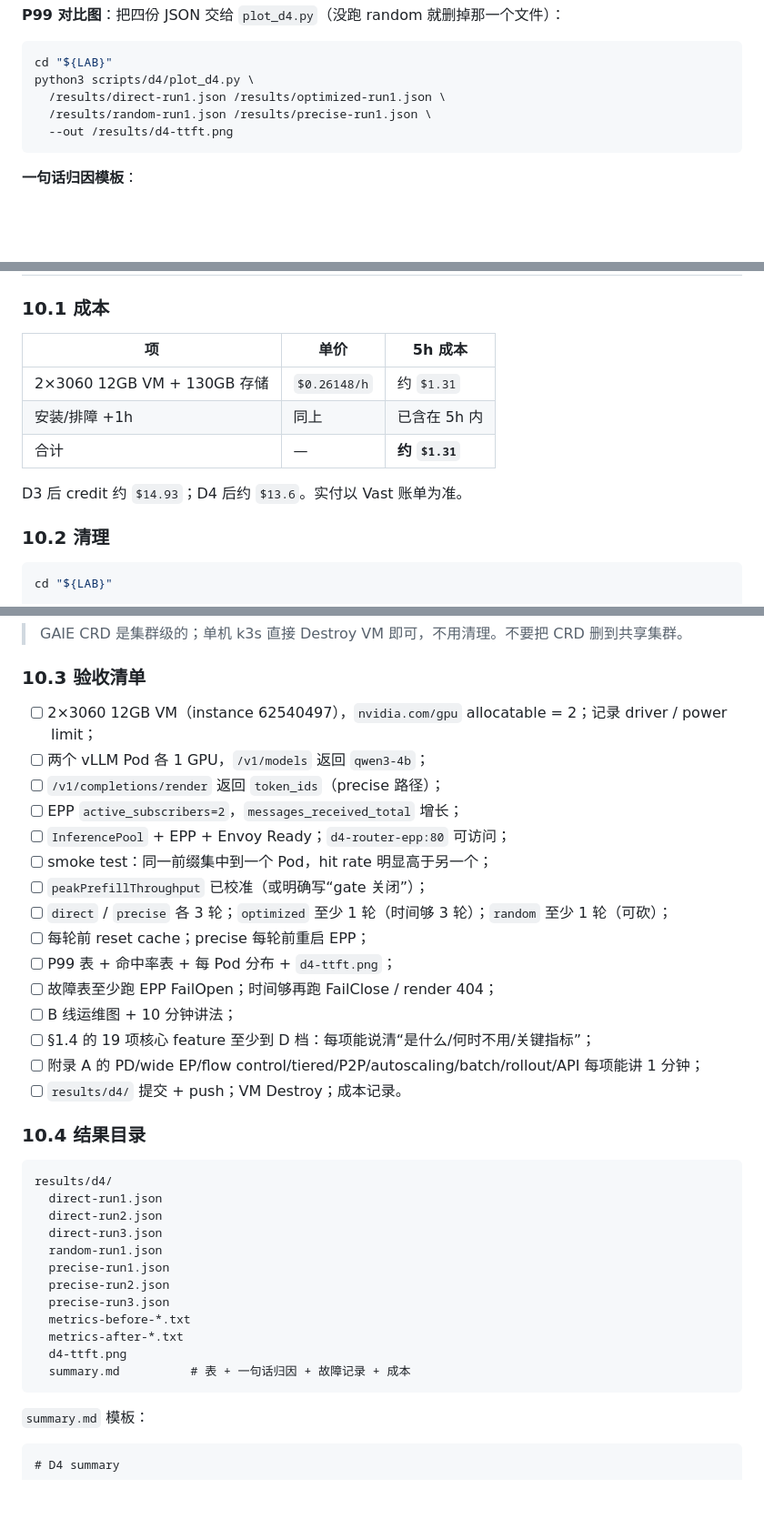
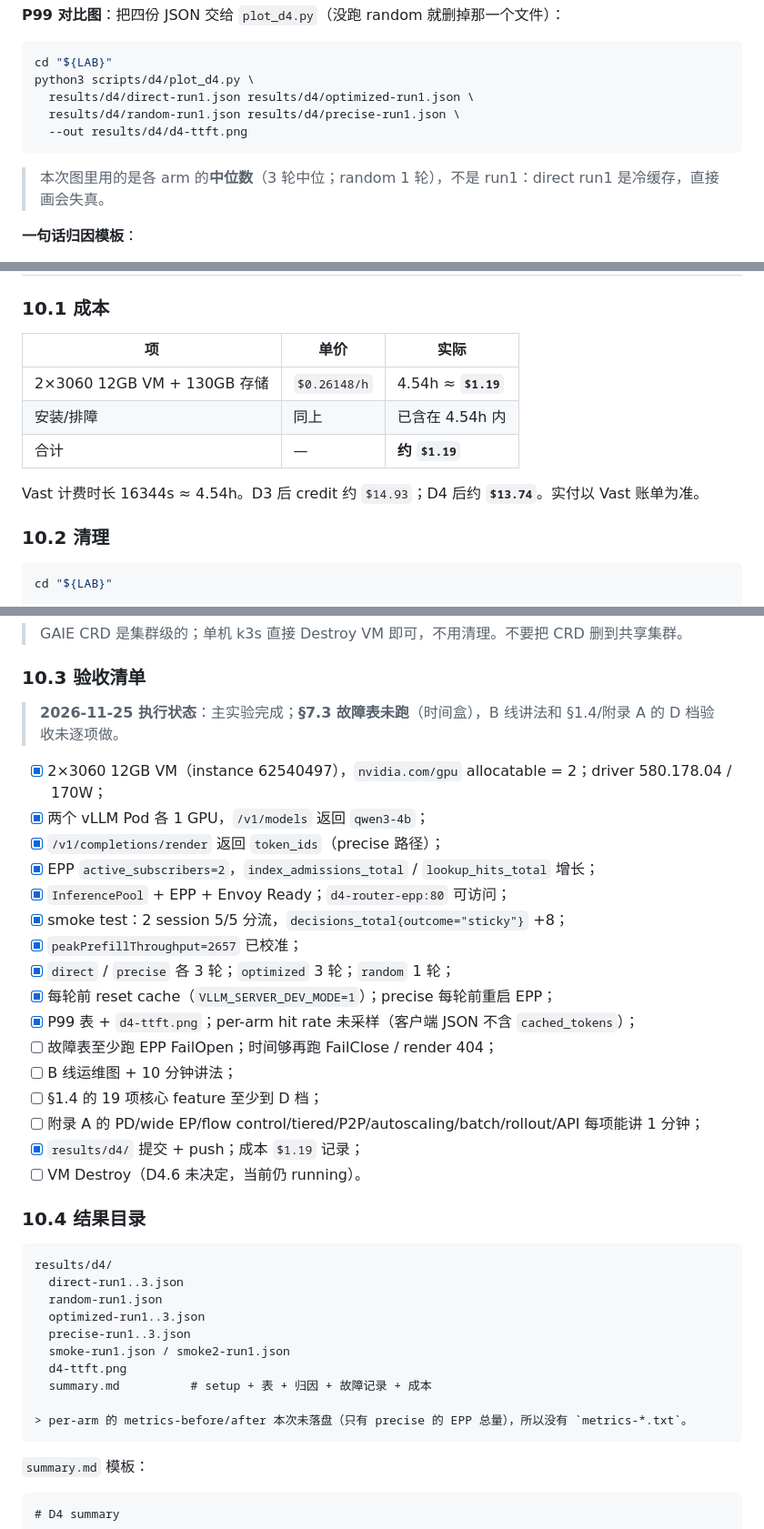
Before and after one commit to liuzhiyong1982/llm-inference-platform-lab, a Markdown page: d4-llm-d-learning.md, 3 parts joined by grey strips. Shown at 91% size. Drawn GitHub-style; blank space fills up the shorter version.

````diff
--- a/d4-llm-d-learning.md
+++ b/d4-llm-d-learning.md
@@ -1830,10 +1830,12 @@ hit_rate = Δvllm:prefix_cache_hits_total / Δvllm:prefix_cache_queries_total
 ```bash
 cd "${LAB}"
 python3 scripts/d4/plot_d4.py \
-  /results/direct-run1.json /results/optimized-run1.json \
-  /results/random-run1.json /results/precise-run1.json \
-  --out /results/d4-ttft.png
-```
+  results/d4/direct-run1.json results/d4/optimized-run1.json \
+  results/d4/random-run1.json results/d4/precise-run1.json \
+  --out results/d4/d4-ttft.png
+```
+
+> 本次图里用的是各 arm 的**中位数**（3 轮中位；random 1 轮），不是 run1：direct run1 是冷缓存，直接画会失真。
 
 **一句话归因模板**：
 
@@ -2183,13 +2185,13 @@ A：MoE 模型的专家并行。单机放不下全部专家时，把专家切到
 
 ### 10.1 成本
 
-| 项 | 单价 | 5h 成本 |
-|---|---|---|
-| 2×3060 12GB VM + 130GB 存储 | `$0.26148/h` | 约 `$1.31` |
-| 安装/排障 +1h | 同上 | 已含在 5h 内 |
-| 合计 | — | **约 `$1.31`** |
-
-D3 后 credit 约 `$14.93`；D4 后约 `$13.6`。实付以 Vast 账单为准。
+| 项 | 单价 | 实际 |
+|---|---|---|
+| 2×3060 12GB VM + 130GB 存储 | `$0.26148/h` | 4.54h ≈ **`$1.19`** |
+| 安装/排障 | 同上 | 已含在 4.54h 内 |
+| 合计 | — | **约 `$1.19`** |
+
+Vast 计费时长 16344s ≈ 4.54h。D3 后 credit 约 `$14.93`；D4 后约 **`$13.74`**。实付以 Vast 账单为准。
 
 ### 10.2 清理
 
@@ -2218,37 +2220,38 @@ scp root@<host>:/results/* results/d4/
 
 ### 10.3 验收清单
 
-- [ ] 2×3060 12GB VM（instance 62540497），`nvidia.com/gpu` allocatable = 2；记录 driver / power limit；
-- [ ] 两个 vLLM Pod 各 1 GPU，`/v1/models` 返回 `qwen3-4b`；
-- [ ] `/v1/completions/render` 返回 `token_ids`（precise 路径）；
-- [ ] EPP `active_subscribers=2`，`messages_received_total` 增长；
-- [ ] `InferencePool` + EPP + Envoy Ready；`d4-router-epp:80` 可访问；
-- [ ] smoke test：同一前缀集中到一个 Pod，hit rate 明显高于另一个；
-- [ ] `peakPrefillThroughput` 已校准（或明确写“gate 关闭”）；
-- [ ] `direct` / `precise` 各 3 轮；`optimized` 至少 1 轮（时间够 3 轮）；`random` 至少 1 轮（可砍）；
-- [ ] 每轮前 reset cache；precise 每轮前重启 EPP；
-- [ ] P99 表 + 命中率表 + 每 Pod 分布 + `d4-ttft.png`；
+> **2026-11-25 执行状态**：主实验完成；**§7.3 故障表未跑**（时间盒），B 线讲法和 §1.4/附录 A 的 D 档验收未逐项做。
+
+- [x] 2×3060 12GB VM（instance 62540497），`nvidia.com/gpu` allocatable = 2；driver 580.178.04 / 170W；
+- [x] 两个 vLLM Pod 各 1 GPU，`/v1/models` 返回 `qwen3-4b`；
+- [x] `/v1/completions/render` 返回 `token_ids`（precise 路径）；
+- [x] EPP `active_subscribers=2`，`index_admissions_total` / `lookup_hits_total` 增长；
+- [x] `InferencePool` + EPP + Envoy Ready；`d4-router-epp:80` 可访问；
+- [x] smoke test：2 session 5/5 分流，`decisions_total{outcome="sticky"}` +8；
+- [x] `peakPrefillThroughput=2657` 已校准；
+- [x] `direct` / `precise` 各 3 轮；`optimized` 3 轮；`random` 1 轮；
+- [x] 每轮前 reset cache（`VLLM_SERVER_DEV_MODE=1`）；precise 每轮前重启 EPP；
+- [x] P99 表 + `d4-ttft.png`；per-arm hit rate 未采样（客户端 JSON 不含 `cached_tokens`）；
 - [ ] 故障表至少跑 EPP FailOpen；时间够再跑 FailClose / render 404；
 - [ ] B 线运维图 + 10 分钟讲法；
-- [ ] §1.4 的 19 项核心 feature 至少到 D 档：每项能说清“是什么/何时不用/关键指标”；
+- [ ] §1.4 的 19 项核心 feature 至少到 D 档；
 - [ ] 附录 A 的 PD/wide EP/flow control/tiered/P2P/autoscaling/batch/rollout/API 每项能讲 1 分钟；
-- [ ] `results/d4/` 提交 + push；VM Destroy；成本记录。
+- [x] `results/d4/` 提交 + push；成本 `$1.19` 记录；
+- [ ] VM Destroy（D4.6 未决定，当前仍 running）。
 
 ### 10.4 结果目录
 
 ```text
 results/d4/
-  direct-run1.json
-  direct-run2.json
-  direct-run3.json
+  direct-run1..3.json
   random-run1.json
-  precise-run1.json
-  precise-run2.json
-  precise-run3.json
-  metrics-before-*.txt
-  metrics-after-*.txt
+  optimized-run1..3.json
+  precise-run1..3.json
+  smoke-run1.json / smoke2-run1.json
   d4-ttft.png
-  summary.md          # 表 + 一句话归因 + 故障记录 + 成本
+  summary.md          # setup + 表 + 归因 + 故障记录 + 成本
+
+> per-arm 的 metrics-before/after 本次未落盘（只有 precise 的 EPP 总量），所以没有 `metrics-*.txt`。
 ```
 
 `summary.md` 模板：
````
Also changed, not shown: README.md (+23 -3 lines), ai-cloud-native-week-plan.md (+2 -2 lines), results/d4/summary.md (added, +47 -0 lines), results/d4/d4-ttft.png (added), 12 other files.
